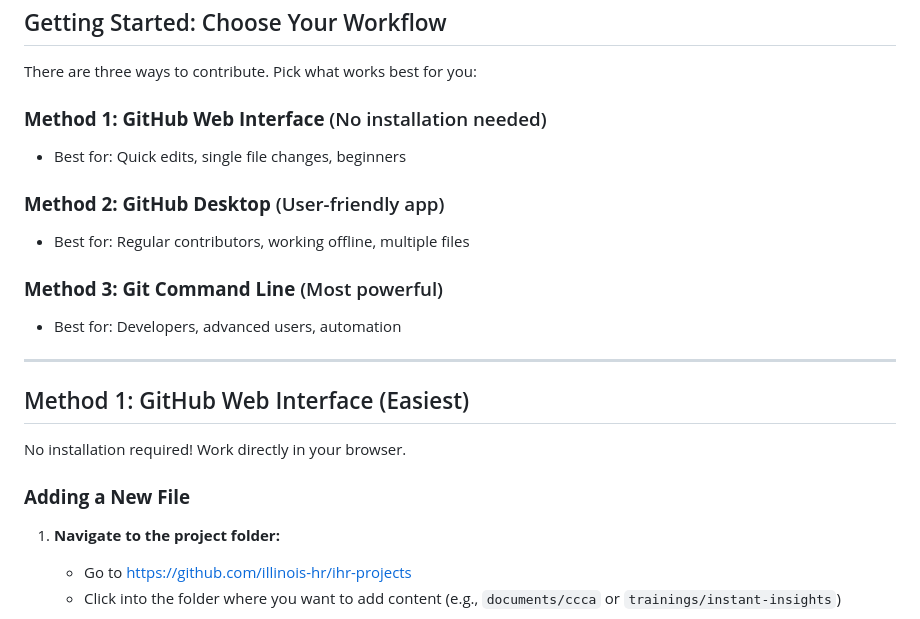
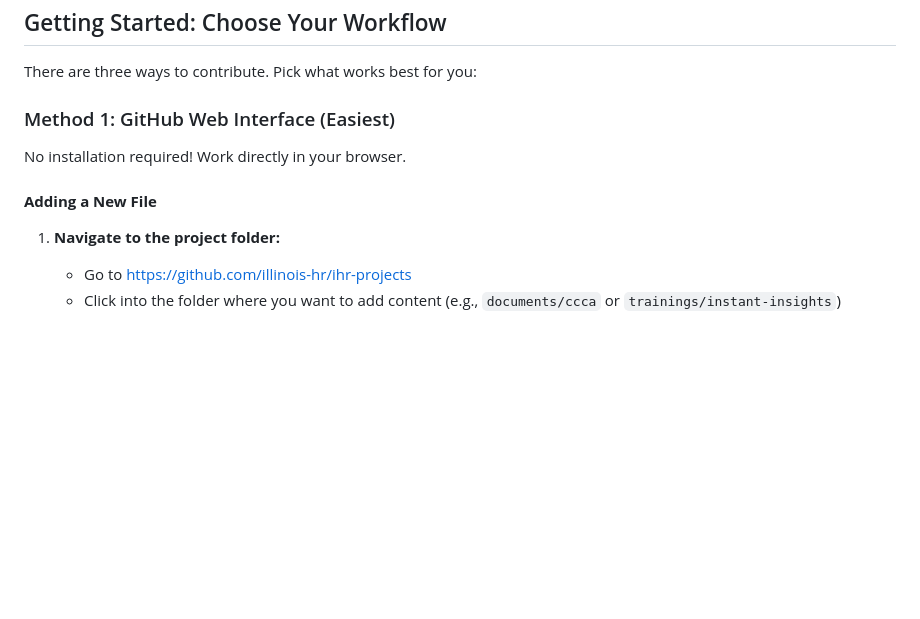
Before and after one commit to illinois-hr/ihr-projects, a Markdown page: CONTRIBUTING.md, the part around the change printed below. Rendered like a GitHub page; blank space fills up the shorter version.

Commit message:
feat: update contributing guide file

```diff
--- a/CONTRIBUTING.md
+++ b/CONTRIBUTING.md
@@ -4,22 +4,11 @@
 
 There are three ways to contribute. Pick what works best for you:
 
-### **Method 1: GitHub Web Interface** (No installation needed)
-- Best for: Quick edits, single file changes, beginners
-
-### **Method 2: GitHub Desktop** (User-friendly app)
-- Best for: Regular contributors, working offline, multiple files
-
-### **Method 3: Git Command Line** (Most powerful)
-- Best for: Developers, advanced users, automation
-
----
-
-## Method 1: GitHub Web Interface (Easiest)
+### Method 1: GitHub Web Interface (Easiest)
 
 No installation required! Work directly in your browser.
 
-### **Adding a New File**
+#### **Adding a New File**
 
 1. **Navigate to the project folder:**
    - Go to https://github.com/illinois-hr/ihr-projects
```
Also changed, not shown: other parts of CONTRIBUTING.md (+26 -40 lines).
